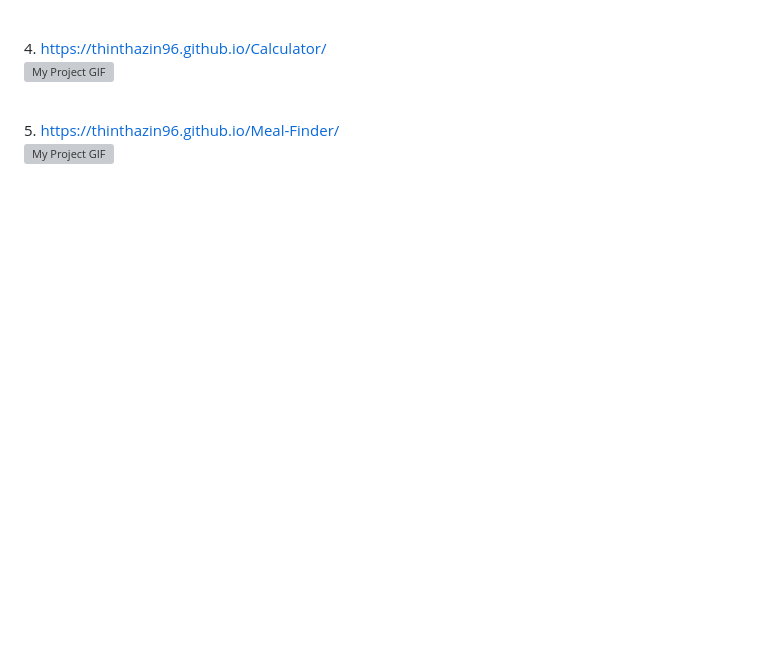
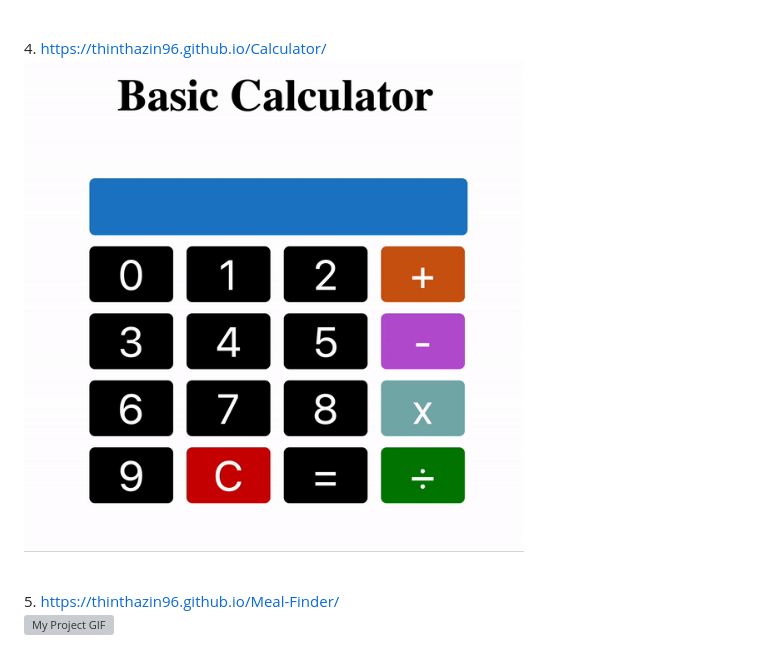
Before and after one commit to thinthazin96/Portfolio-Site-TTP, a Markdown page: README.md, the part around the change. Drawn GitHub-style; pictures changed too: basic-calculator.gif (added); blank space fills up the shorter version; grey boxes are pictures that could not be loaded.

Commit message:
fourth gif

```diff
--- a/README.md
+++ b/README.md
@@ -15,7 +15,7 @@ Here is the demo of five frontend projects:
   <br /><img src="./moviebooking.gif" alt="My Project GIF" width="500" height="500">
 
  <br /> 4. https://thinthazin96.github.io/Calculator/
- <br /><img src="./myScreen.gif" alt="My Project GIF" width="500" height="600">
+ <br /><img src="./basic-calculator.gif" alt="My Project GIF" width="500" height="600">
 
  <br /> 5. https://thinthazin96.github.io/Meal-Finder/
  <br /><img src="./myScreen.gif" alt="My Project GIF" width="500" height="600">
```
